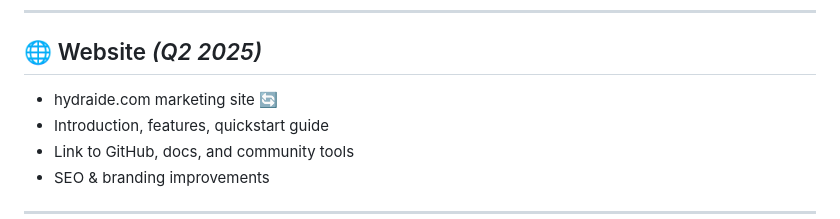
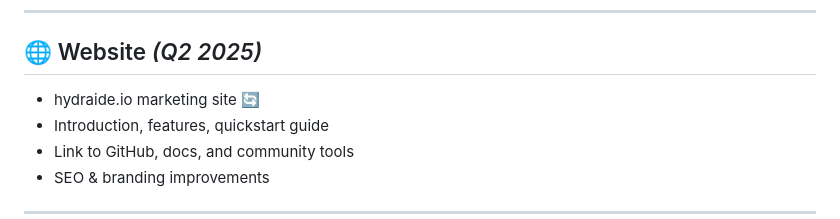
Before and after one commit to ramonvermeulen/hydraide, a Markdown page: ROADMAP.md, the part around the change. Drawn GitHub-style.

```diff
--- a/ROADMAP.md
+++ b/ROADMAP.md
@@ -52,7 +52,7 @@ This roadmap outlines what we’re building, improving, and dreaming about — t
 
 ## 🌐 Website *(Q2 2025)*
 
-- hydraide.com marketing site 🔄
+- hydraide.io  marketing site 🔄
 - Introduction, features, quickstart guide
 - Link to GitHub, docs, and community tools
 - SEO & branding improvements
```
Also changed, not shown: README.md (+1 -1 lines), docs/for-ceos.md (+1 -1 lines).
